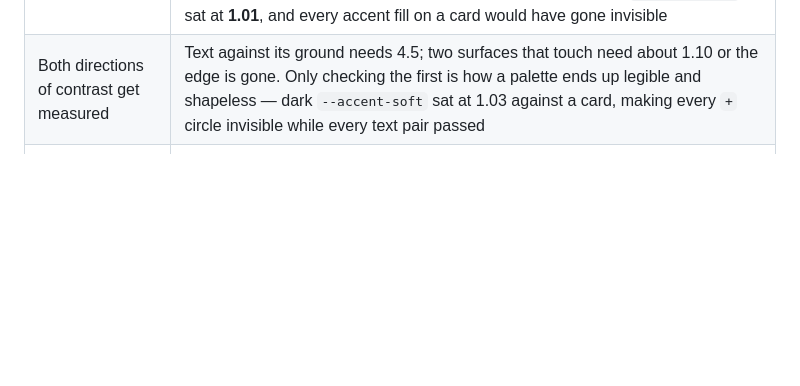
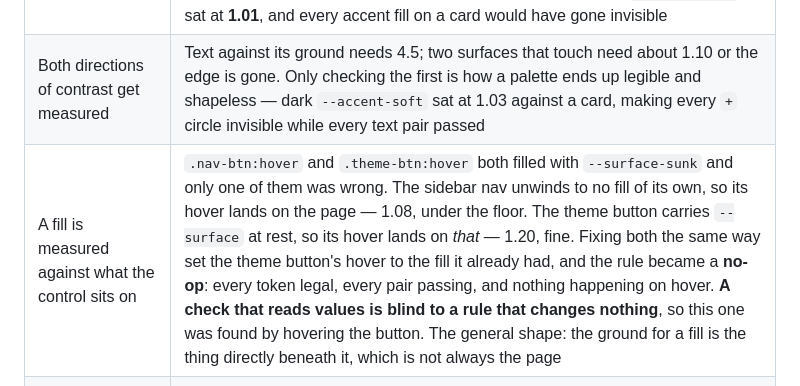
Before and after one commit to thelivinsine/meal-planner, a Markdown page: docs/decisions.md, the part around the change. Drawn GitHub-style; blank space fills up the shorter version.

```diff
--- a/docs/decisions.md
+++ b/docs/decisions.md
@@ -55,6 +55,7 @@ than by date; the chronology is in [log.md](log.md).*
 | Light mode has no room left, so two edges are hairline-only | A near-white page and a white card are 1.11 apart in total, which means `--surface-past` and `--accent-soft` — both of which sit *between* them by definition — cannot also hold 1.10 against the page. They measure 1.04 and 1.06 and are drawn with a `--line` border, which measures 1.29 and 1.17 against them. This is the hairline convention below, but it is worth saying separately: **the lighter the page gets, the more of the structure the hairlines carry**, and a change that removed a border here would be a real defect rather than a tidy-up |
 | Dark mode's surfaces are neutral grey; only the accent is warm | Dark mode was a brown (`#14100d` page, `#2a2019` cards) to match the light theme's warmth, and browns that dark read muddy rather than warm. You supplied two reference dark UIs — ChatGPT's settings sheet and the Windows PowerToys panels — and what they do well is *structure*, not hue: a page that goes properly dark, panels a clear step up from it, a hairline visible on both, near-white text rather than beige text, and one saturated accent appearing only on small elements. So the greys came from the references and the orange stayed. Warmth is the light theme's job and the accent's. This is also the change the contrast script paid for itself on: against a neutral panel the old `--accent-soft` sat at **1.01**, and every accent fill on a card would have gone invisible |
 | Both directions of contrast get measured | Text against its ground needs 4.5; two surfaces that touch need about 1.10 or the edge is gone. Only checking the first is how a palette ends up legible and shapeless — dark `--accent-soft` sat at 1.03 against a card, making every `+` circle invisible while every text pair passed |
+| A fill is measured against what the control sits on | `.nav-btn:hover` and `.theme-btn:hover` both filled with `--surface-sunk` and only one of them was wrong. The sidebar nav unwinds to no fill of its own, so its hover lands on the page — 1.08, under the floor. The theme button carries `--surface` at rest, so its hover lands on *that* — 1.20, fine. Fixing both the same way set the theme button's hover to the fill it already had, and the rule became a **no-op**: every token legal, every pair passing, and nothing happening on hover. **A check that reads values is blind to a rule that changes nothing**, so this one was found by hovering the button. The general shape: the ground for a fill is the thing directly beneath it, which is not always the page |
 | Where surfaces must sit close, a hairline carries the edge — **and then you measure the line** | A past day is meant to recede into the page, so its fill can't also hold a 1.10 edge. The border does it, on the card and on the tile inside. Adding this distinction to the contrast script turned four apparent failures into three legitimate hairline-carried edges and **one real defect**: dark `--surface-past` at 1.02 against the page, which is to say on the wrong side of it entirely. Without the split the script either passes everything at 1.02 or fails three pairs the convention allows |
 | `--bg` is the page and nothing else | Tags, time pills, filter chips and the search field were all filled with `--bg`. On a warm near-white page that was merely pointless — a pill the colour of the page, sitting on a card. Once dark mode went neutral it became a defect: **the page shade is the darkest thing on screen, so a pill filled with it reads as a hole punched through the tile.** All four moved to `--surface-sunk`, which is exactly what "trays and inner tiles" was defined to mean. The general form is worth keeping: a token named for one layer should only ever appear on that layer, and the moment a palette changes lightness, a token used off its layer stops being harmless and starts being wrong |
 | Saving is a bookmark, not a star | The save control was a star everywhere, while the sidebar's *Saved* view was a bookmark — two shapes for one idea, and the wrong one won on the button you actually press. A star says *rate this*; a bookmark says *keep this*, which is what the control does. It is now literally the same path (`BOOKMARK_PATH`). Worth noting how long it survived: the Saved view's empty state has read "tap the bookmark on any recipe" since v1, so **the copy had been describing the right icon for months while the icon disagreed** |
```
Also changed, not shown: CLAUDE.md (+2 -0 lines), docs/architecture.md (+16 -9 lines).
